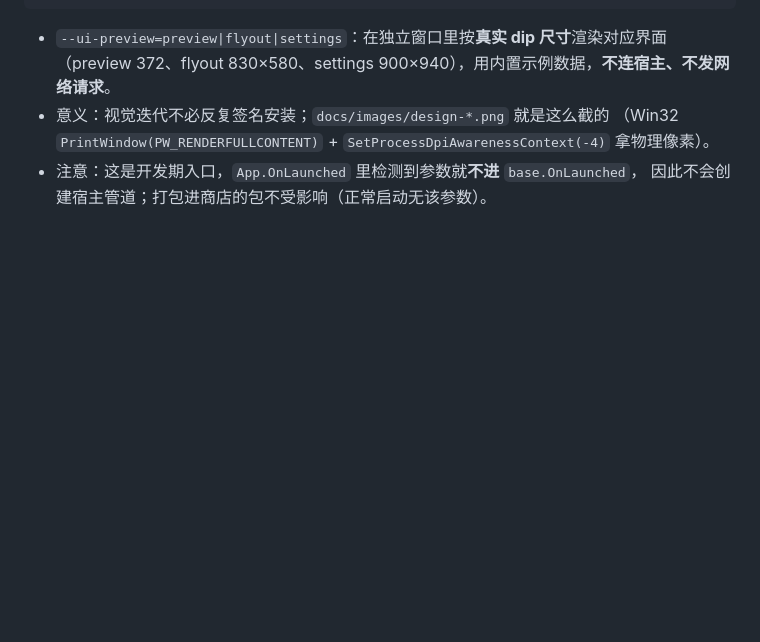
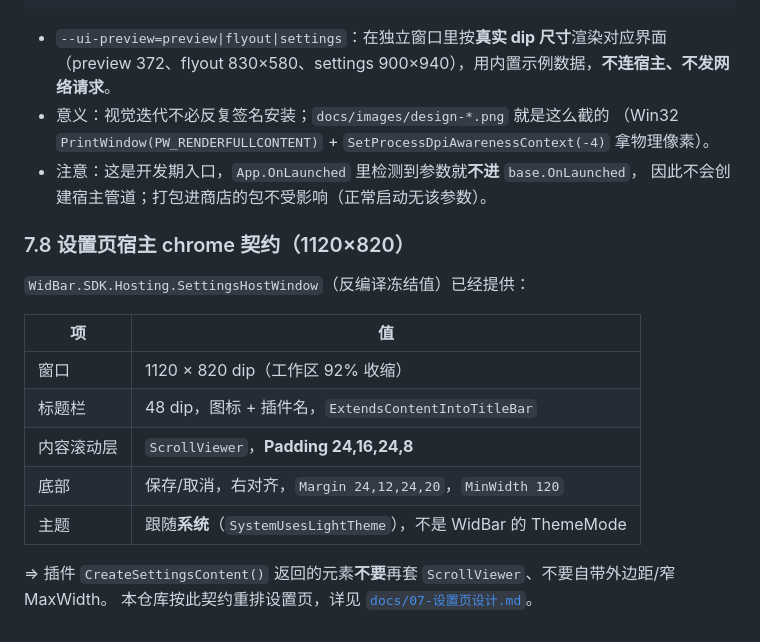
Before and after one commit to EastMG/widbar-gacha-calendar, a Markdown page: docs/03-WidBar插件契约.md, the part around the change. Drawn GitHub-style; blank space fills up the shorter version.

```diff
--- a/docs/03-WidBar插件契约.md
+++ b/docs/03-WidBar插件契约.md
@@ -217,3 +217,18 @@ dotnet build src\GachaWidget\GachaWidget.csproj -c Release -p:Platform=x64
   （Win32 `PrintWindow(PW_RENDERFULLCONTENT)` + `SetProcessDpiAwarenessContext(-4)` 拿物理像素）。
 - 注意：这是开发期入口，`App.OnLaunched` 里检测到参数就**不进** `base.OnLaunched`，
   因此不会创建宿主管道；打包进商店的包不受影响（正常启动无该参数）。
+
+### 7.8 设置页宿主 chrome 契约（1120×820）
+
+`WidBar.SDK.Hosting.SettingsHostWindow`（反编译冻结值）已经提供：
+
+| 项 | 值 |
+|---|---|
+| 窗口 | 1120 × 820 dip（工作区 92% 收缩） |
+| 标题栏 | 48 dip，图标 + 插件名，`ExtendsContentIntoTitleBar` |
+| 内容滚动层 | `ScrollViewer`，**Padding 24,16,24,8** |
+| 底部 | 保存/取消，右对齐，`Margin 24,12,24,20`，`MinWidth 120` |
+| 主题 | 跟随**系统**（`SystemUsesLightTheme`），不是 WidBar 的 ThemeMode |
+
+⇒ 插件 `CreateSettingsContent()` 返回的元素**不要**再套 `ScrollViewer`、不要自带外边距/窄 MaxWidth。
+本仓库按此契约重排设置页，详见 [`docs/07-设置页设计.md`](07-设置页设计.md)。
```
Also changed, not shown: CHANGELOG.md (+10 -0 lines), README.md (+2 -2 lines), docs/07-设置页设计.md (added, +88 -0 lines), docs/images/design-settings-light.png, docs/images/design-settings.png, 7 other files.
